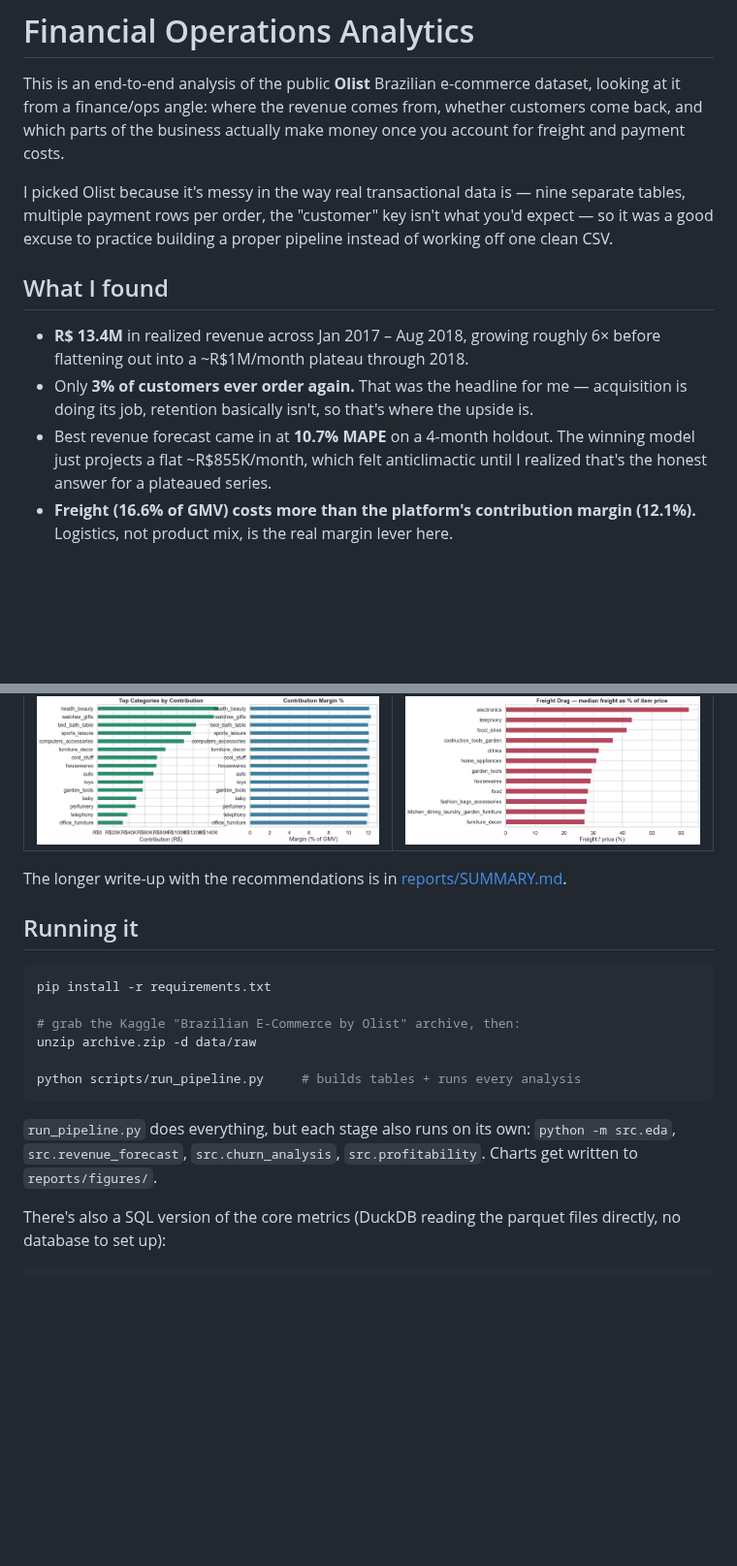
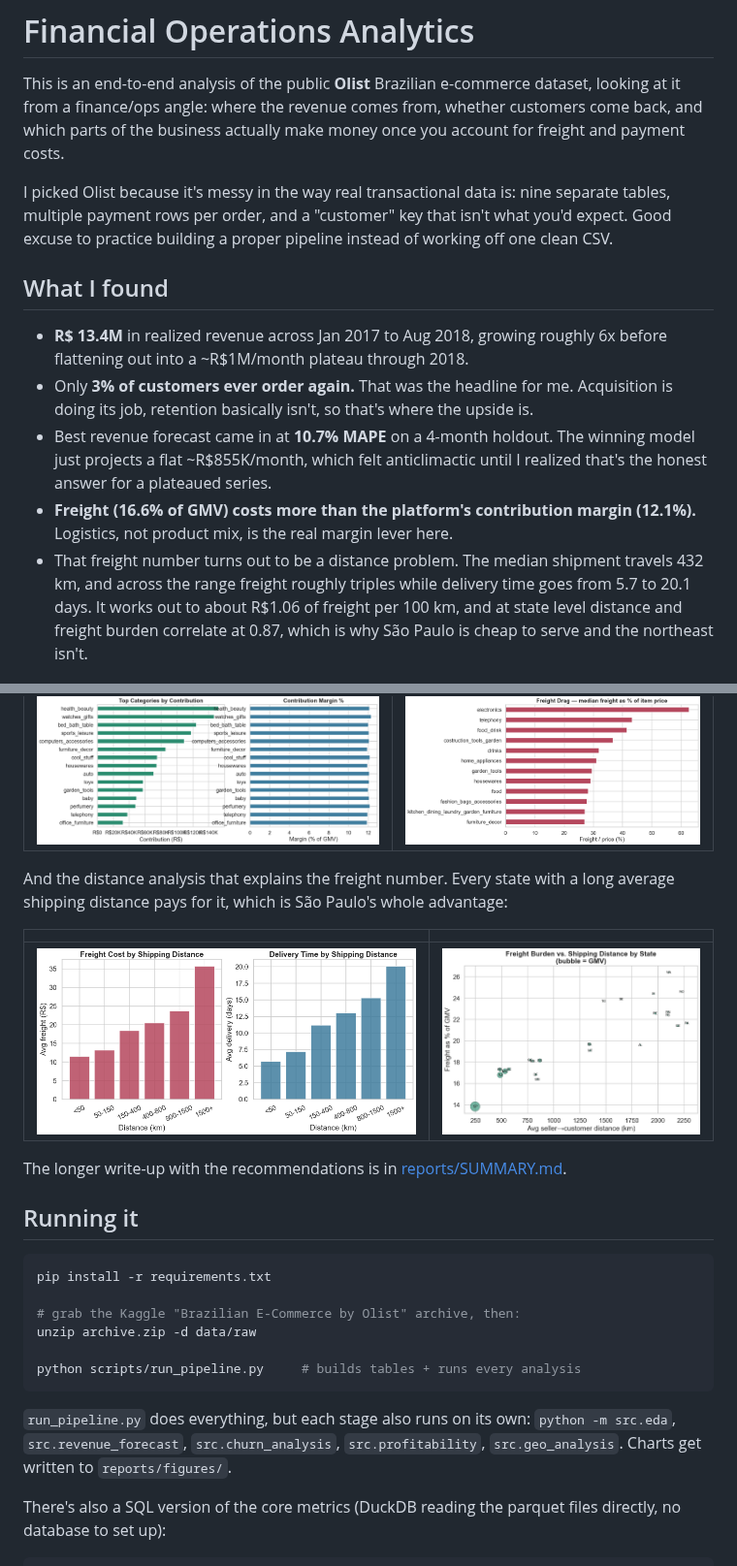
Before and after one commit to semababid/financial-ops-analytics, a Markdown page: README.md, 2 parts joined by grey strips. Shown at 97% size. Rendered like a GitHub page; pictures changed too: reports/figures/14_distance_freight_delivery.png (added), reports/figures/15_state_distance_vs_freight.png (added); blank space fills up the shorter version.

Commit message:
Add shipping-distance analysis explaining freight costs (R$1.06/100km, r=0.87)

```diff
--- a/README.md
+++ b/README.md
@@ -5,23 +5,28 @@ dataset, looking at it from a finance/ops angle: where the revenue comes from,
 whether customers come back, and which parts of the business actually make
 money once you account for freight and payment costs.
 
-I picked Olist because it's messy in the way real transactional data is — nine
-separate tables, multiple payment rows per order, the "customer" key isn't what
-you'd expect — so it was a good excuse to practice building a proper pipeline
+I picked Olist because it's messy in the way real transactional data is: nine
+separate tables, multiple payment rows per order, and a "customer" key that
+isn't what you'd expect. Good excuse to practice building a proper pipeline
 instead of working off one clean CSV.
 
 ## What I found
 
-- **R$ 13.4M** in realized revenue across Jan 2017 – Aug 2018, growing roughly
-  6× before flattening out into a ~R$1M/month plateau through 2018.
-- Only **3% of customers ever order again.** That was the headline for me —
-  acquisition is doing its job, retention basically isn't, so that's where the
+- **R$ 13.4M** in realized revenue across Jan 2017 to Aug 2018, growing roughly
+  6x before flattening out into a ~R$1M/month plateau through 2018.
+- Only **3% of customers ever order again.** That was the headline for me.
+  Acquisition is doing its job, retention basically isn't, so that's where the
   upside is.
 - Best revenue forecast came in at **10.7% MAPE** on a 4-month holdout. The
   winning model just projects a flat ~R$855K/month, which felt anticlimactic
   until I realized that's the honest answer for a plateaued series.
 - **Freight (16.6% of GMV) costs more than the platform's contribution margin
   (12.1%).** Logistics, not product mix, is the real margin lever here.
+- That freight number turns out to be a distance problem. The median shipment
+  travels 432 km, and across the range freight roughly triples while delivery
+  time goes from 5.7 to 20.1 days. It works out to about R$1.06 of freight per
+  100 km, and at state level distance and freight burden correlate at 0.87,
+  which is why São Paulo is cheap to serve and the northeast isn't.
 
 ![Monthly revenue & forecast](reports/figures/08_forecast_projection.png)
 
@@ -36,6 +41,13 @@ Profitability by category, and the freight-drag view that explains most of it:
 | | |
 |---|---|
 | ![Category profitability](reports/figures/12_category_profitability.png) | ![Freight drag](reports/figures/13_freight_drag.png) |
+
+And the distance analysis that explains the freight number. Every state with a
+long average shipping distance pays for it, which is São Paulo's whole advantage:
+
+| | |
+|---|---|
+| ![Distance vs freight and delivery](reports/figures/14_distance_freight_delivery.png) | ![State distance vs freight burden](reports/figures/15_state_distance_vs_freight.png) |
 
 The longer write-up with the recommendations is in
 [reports/SUMMARY.md](reports/SUMMARY.md).
@@ -53,7 +65,8 @@ python scripts/run_pipeline.py     # builds tables + runs every analysis
 
 `run_pipeline.py` does everything, but each stage also runs on its own:
 `python -m src.eda`, `src.revenue_forecast`, `src.churn_analysis`,
-`src.profitability`. Charts get written to `reports/figures/`.
+`src.profitability`, `src.geo_analysis`. Charts get written to
+`reports/figures/`.
 
 There's also a SQL version of the core metrics (DuckDB reading the parquet files
 directly, no database to set up):
```
Also changed, not shown: other parts of README.md (+9 -6 lines), reports/SUMMARY.md (+63 -18 lines), 2 other files.
